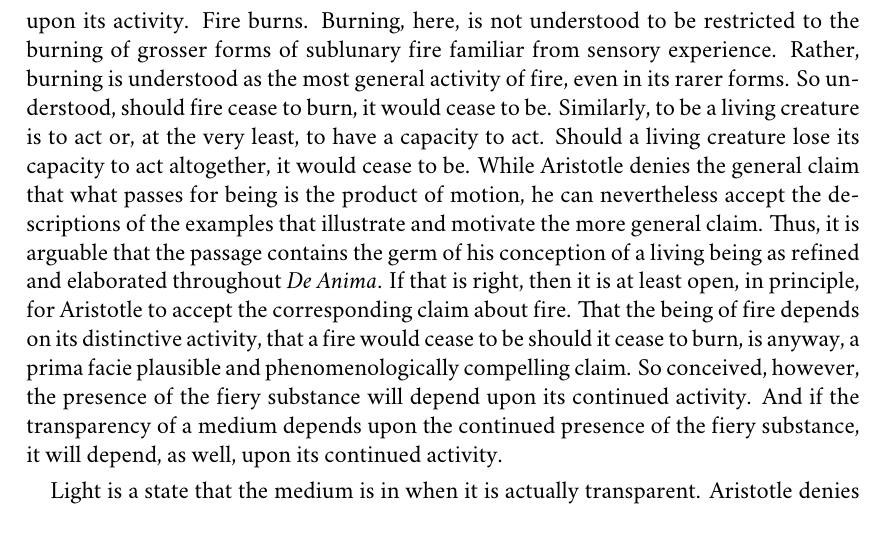
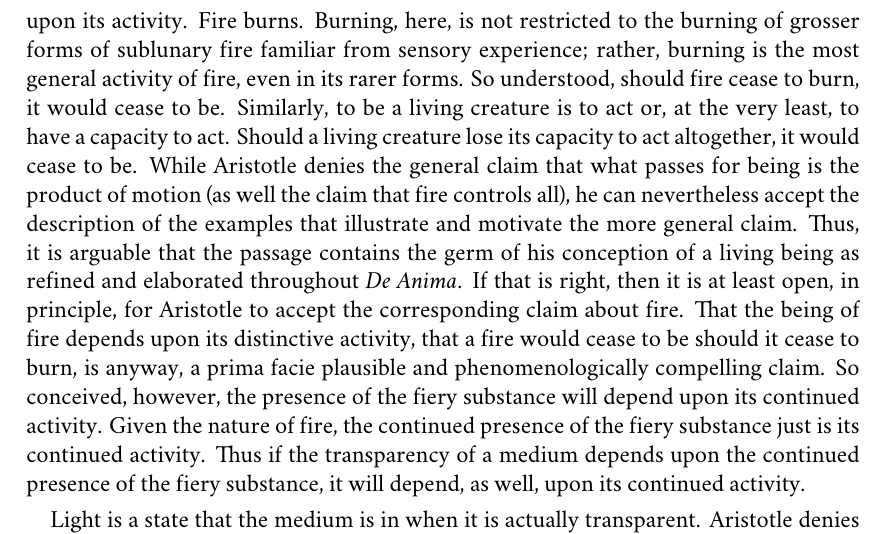
Before and after one commit to PhilGeek/formwithoutmatter, a LaTeX thesis (aristotle.tex, which reads transparency.tex): part of page 34 of 81, cut so that both start at the same text. Compiled offline with XeLaTeX; a missing font is replaced by an installed copy or a similar font.

Commit message:
Cleaned up last para

```diff
--- a/transparency.tex
+++ b/transparency.tex
@@ -45,7 +45,7 @@ A more speculative reason concerns the nature of fire. In the \emph{Theaetetus}
 \begin{quote}
 	\ldots\ being (what passes for such) and becoming are a product of motion, while not-being and passing-away result from a state of rest. There is evidence for it in the fact that heat or fire, which presumably controls everything else, is itself generated out of movement and friction---these being motions. \ldots\ Moreover, the growth of living creatures depends upon these same sources. (Plato, \emph{Theaetetus} 153 a--b)
 \end{quote}
-Here, Socrates is summarizing Heraclitus' view. The first line is a general thesis of Heraclitean metaphysics. Fire and living creatures are cited as examples meant to illustrate and motivate the more general thesis. The being and continued existence of fire depends upon its activity. Fire burns. Burning, here, is not understood to be restricted to the burning of grosser forms of sublunary fire familiar from sensory experience. Rather, burning is understood as the most general activity of fire, even in its rarer forms. So understood, should fire cease to burn, it would cease to be. Similarly, to be a living creature is to act or, at the very least, to have a capacity to act. Should a living creature lose its capacity to act altogether, it would cease to be. While Aristotle denies the general claim that what passes for being is the product of motion, he can nevertheless accept the descriptions of the examples that illustrate and motivate the more general claim. Thus, it is arguable that the passage contains the germ of his conception of a living being as refined and elaborated throughout \emph{De Anima}. If that is right, then it is at least open, in principle, for Aristotle to accept the corresponding claim about fire. That the being of fire depends on its distinctive activity, that a fire would cease to be should it cease to burn, is anyway, a prima facie plausible and phenomenologically compelling claim. So conceived, however, the presence of the fiery substance will depend upon its continued activity. And if the transparency of a medium depends upon the continued presence of the fiery substance, it will depend, as well, upon its continued activity.
+Here, Socrates is summarizing Heraclitus' view. The first line is a general thesis of Heraclitean metaphysics. Fire and living creatures are cited as examples meant to illustrate and motivate the more general thesis. The being and continued existence of fire depends upon its activity. Fire burns. Burning, here, is not restricted to the burning of grosser forms of sublunary fire familiar from sensory experience; rather, burning is the most general activity of fire, even in its rarer forms. So understood, should fire cease to burn, it would cease to be. Similarly, to be a living creature is to act or, at the very least, to have a capacity to act. Should a living creature lose its capacity to act altogether, it would cease to be. While Aristotle denies the general claim that what passes for being is the product of motion (as well the claim that fire controls all), he can nevertheless accept the description of the examples that illustrate and motivate the more general claim. Thus, it is arguable that the passage contains the germ of his conception of a living being as refined and elaborated throughout \emph{De Anima}. If that is right, then it is at least open, in principle, for Aristotle to accept the corresponding claim about fire. That the being of fire depends upon its distinctive activity, that a fire would cease to be should it cease to burn, is anyway, a prima facie plausible and phenomenologically compelling claim. So conceived, however, the presence of the fiery substance will depend upon its continued activity. Given the nature of fire, the continued presence of the fiery substance just is its continued activity. Thus if the transparency of a medium depends upon the continued presence of the fiery substance, it will depend, as well, upon its continued activity.
 
 Light is a state that the medium is in when it is actually transparent. Aristotle denies that light is fire, or a body, or an effluence (\emph{De Anima} \textsc{ii}.7 418\( ^{b} \) 13--18). He denies as well that light moves, otherwise its motion would be visible as it travels from East to West (\emph{De Anima} \textsc{ii}.7 418\( ^{b} \) 21-27). These claims are puzzling if by light Aristotle means, at least approximately, what we mean by light. But why assume that?
 
```
